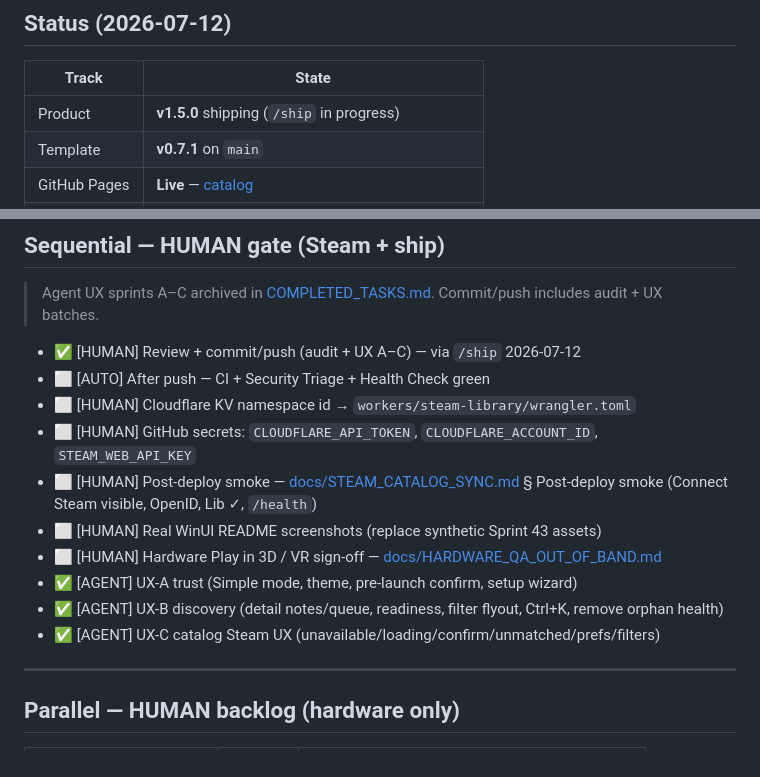
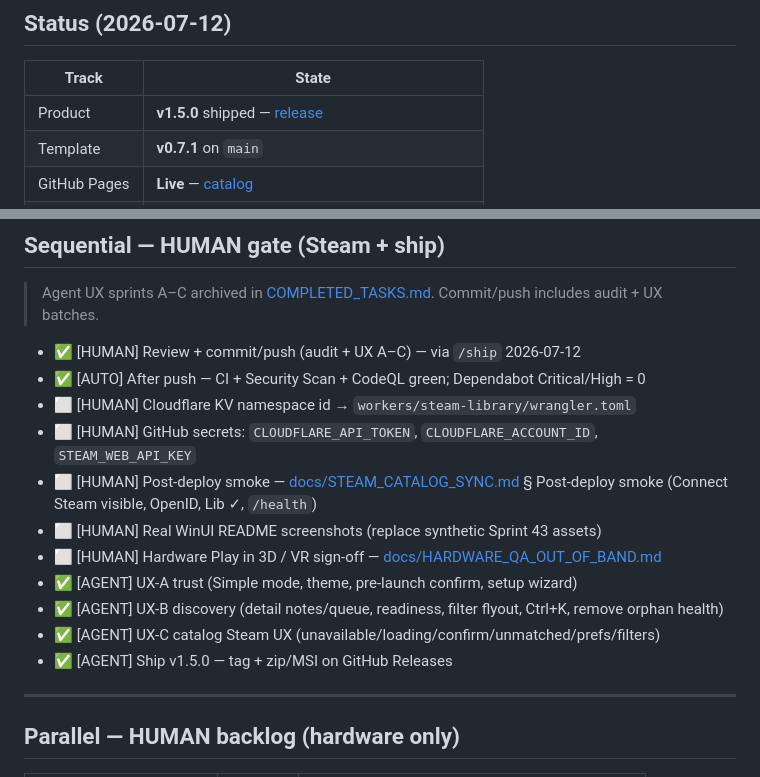
Before and after one commit to edwardlthompson/3d-game-optimizer, a Markdown page: BUILD_PLAN.md, 2 parts joined by grey strips. Drawn GitHub-style.

```diff
--- a/BUILD_PLAN.md
+++ b/BUILD_PLAN.md
@@ -17,7 +17,7 @@
 
 | Track | State |
 |-------|--------|
-| Product | **v1.5.0** shipping (`/ship` in progress) |
+| Product | **v1.5.0** shipped — [release](https://github.com/edwardlthompson/3d-game-optimizer/releases/tag/SpatialLabsOptimizer-v1.5.0) |
 | Template | **v0.7.1** on `main` |
 | GitHub Pages | **Live** — [catalog](https://edwardlthompson.github.io/3d-game-optimizer/catalog/) |
 | Steam sync | **Blocked on HUMAN** — KV + secrets + smoke |
@@ -30,7 +30,7 @@
 > Agent UX sprints A–C archived in [COMPLETED_TASKS.md](COMPLETED_TASKS.md). Commit/push includes audit + UX batches.
 
 - ✅ [HUMAN] Review + commit/push (audit + UX A–C) — via `/ship` 2026-07-12
-- ⬜ [AUTO] After push — CI + Security Triage + Health Check green
+- ✅ [AUTO] After push — CI + Security Scan + CodeQL green; Dependabot Critical/High = 0
 - ⬜ [HUMAN] Cloudflare KV namespace id → `workers/steam-library/wrangler.toml`
 - ⬜ [HUMAN] GitHub secrets: `CLOUDFLARE_API_TOKEN`, `CLOUDFLARE_ACCOUNT_ID`, `STEAM_WEB_API_KEY`
 - ⬜ [HUMAN] Post-deploy smoke — [docs/STEAM_CATALOG_SYNC.md](docs/STEAM_CATALOG_SYNC.md) § Post-deploy smoke (Connect Steam visible, OpenID, Lib ✓, `/health`)
@@ -39,6 +39,7 @@
 - ✅ [AGENT] UX-A trust (Simple mode, theme, pre-launch confirm, setup wizard)
 - ✅ [AGENT] UX-B discovery (detail notes/queue, readiness, filter flyout, Ctrl+K, remove orphan health)
 - ✅ [AGENT] UX-C catalog Steam UX (unavailable/loading/confirm/unmatched/prefs/filters)
+- ✅ [AGENT] Ship v1.5.0 — tag + zip/MSI on GitHub Releases
 
 ---
 
```
Also changed, not shown: COMPLETED_TASKS.md (+3 -2 lines), KNOWLEDGE_BASE.md (+9 -0 lines).
